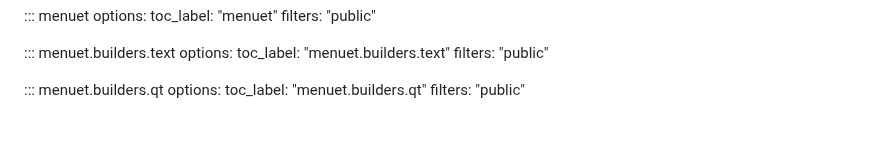
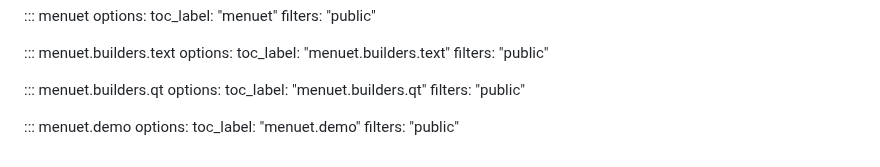
Before and after one commit to tahv/menuet, a Markdown page: docs/api.md, the part around the change. Rendered like a GitHub page; blank space fills up the shorter version.

Commit message:
Add `menuet.demo` and Examples page

```diff
--- a/docs/api.md
+++ b/docs/api.md
@@ -18,3 +18,8 @@ icon: lucide/code
     options:
       toc_label: "menuet.builders.qt"
       filters: "public"
+
+::: menuet.demo
+    options:
+      toc_label: "menuet.demo"
+      filters: "public"
```
Also changed, not shown: docs/examples.md (added, +36 -0 lines), docs/images/demo-qt-macos.png (added), 4 other files.
